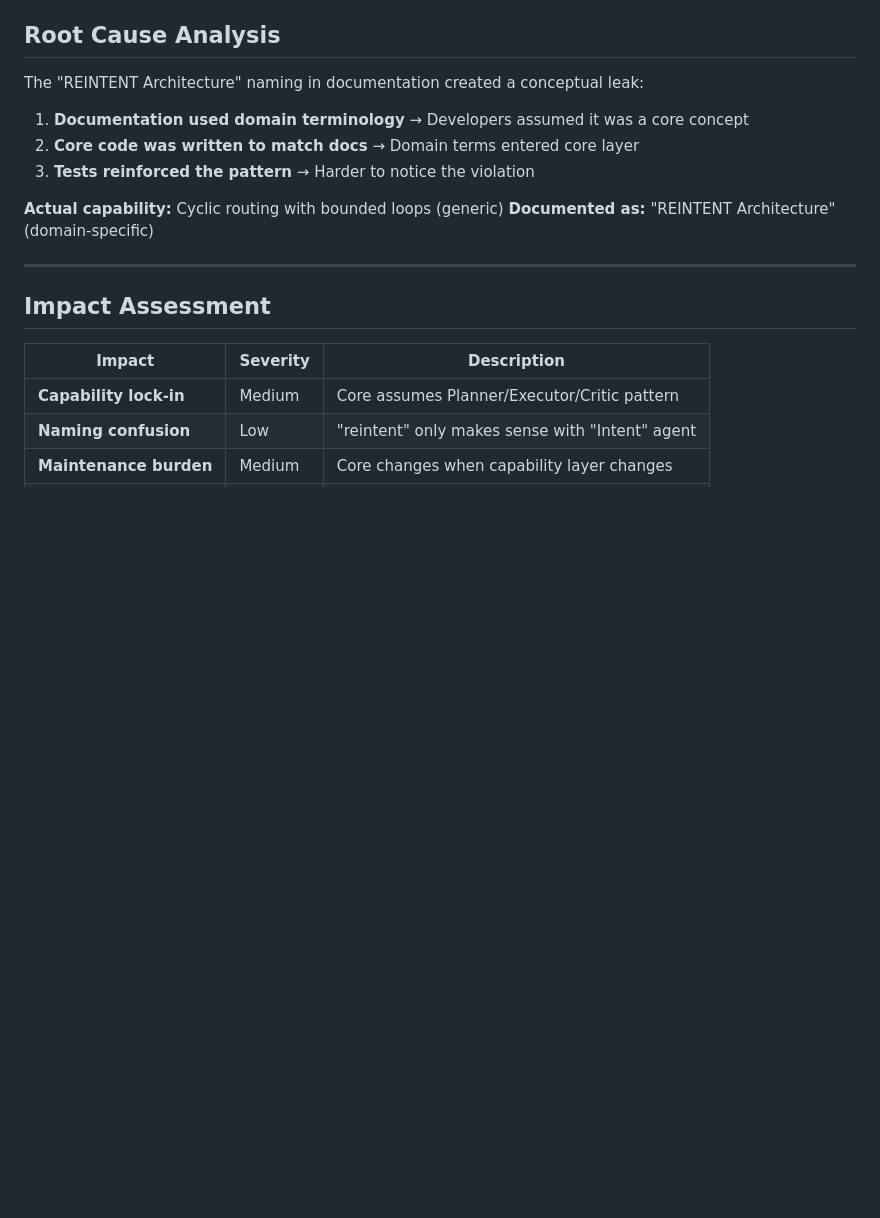
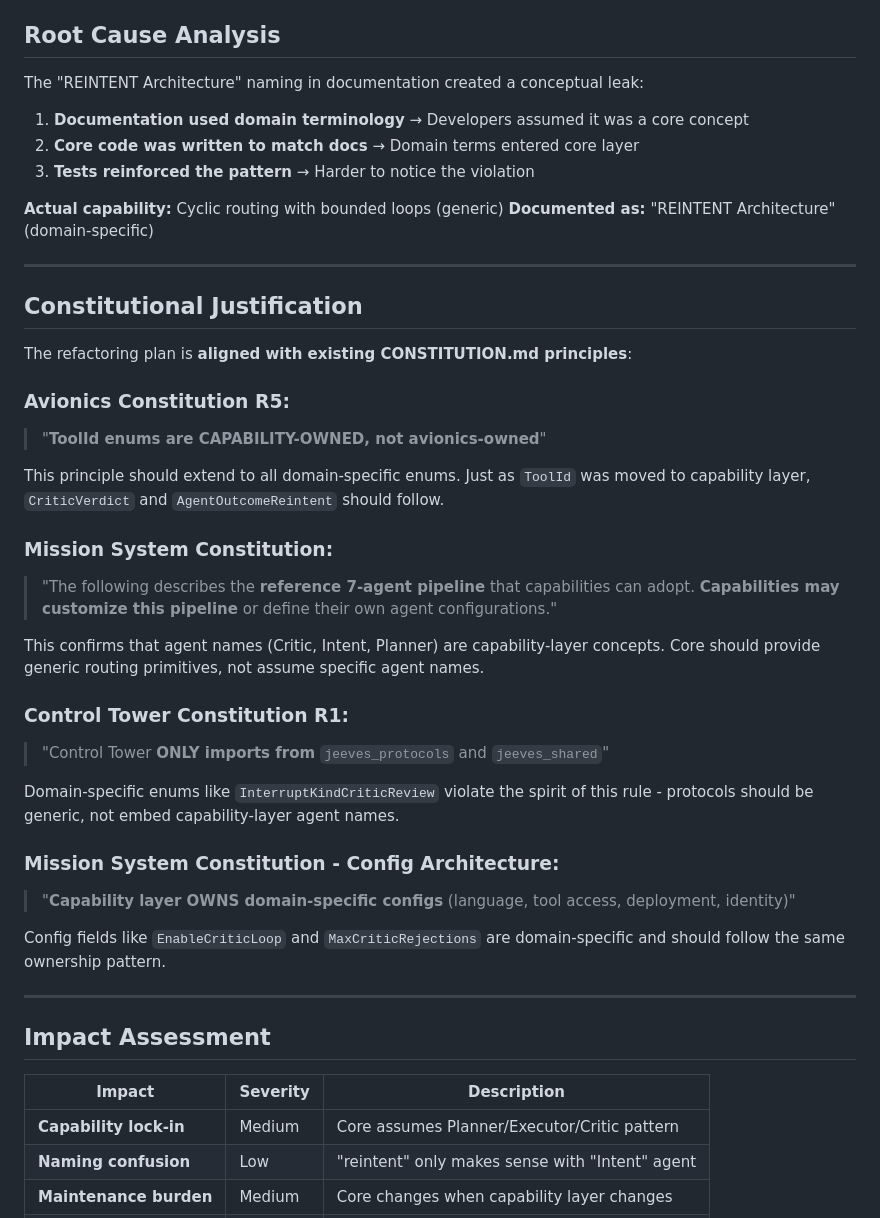
Before and after one commit to Jeeves-Cluster-Organization/jeeves-core, a Markdown page: docs/ARCHITECTURAL_DEBT.md, the part around the change. Rendered like a GitHub page; blank space fills up the shorter version.

Commit message:
docs: add constitutional justification to architectural debt document
- Reference Avionics Constitution R5 (ToolId is capability-owned)
- Reference Mission System Constitution (reference pipeline is customizable)
- Reference Control Tower Constitution R1 (pure abstraction)
- Confirm refactoring plan aligns with existing constitutional principles
- Note: No constitutional constraints on parallel execution

Co-authored-by: myclanker <myclanker@gmail.com>

```diff
--- a/docs/ARCHITECTURAL_DEBT.md
+++ b/docs/ARCHITECTURAL_DEBT.md
@@ -135,6 +135,37 @@ The "REINTENT Architecture" naming in documentation created a conceptual leak:
 
 **Actual capability:** Cyclic routing with bounded loops (generic)
 **Documented as:** "REINTENT Architecture" (domain-specific)
+
+---
+
+## Constitutional Justification
+
+The refactoring plan is **aligned with existing CONSTITUTION.md principles**:
+
+### Avionics Constitution R5:
+> "**ToolId enums are CAPABILITY-OWNED, not avionics-owned**"
+
+This principle should extend to all domain-specific enums. Just as `ToolId` was moved
+to capability layer, `CriticVerdict` and `AgentOutcomeReintent` should follow.
+
+### Mission System Constitution:
+> "The following describes the **reference 7-agent pipeline** that capabilities can adopt.
+> **Capabilities may customize this pipeline** or define their own agent configurations."
+
+This confirms that agent names (Critic, Intent, Planner) are capability-layer concepts.
+Core should provide generic routing primitives, not assume specific agent names.
+
+### Control Tower Constitution R1:
+> "Control Tower **ONLY imports from** `jeeves_protocols` and `jeeves_shared`"
+
+Domain-specific enums like `InterruptKindCriticReview` violate the spirit of this rule -
+protocols should be generic, not embed capability-layer agent names.
+
+### Mission System Constitution - Config Architecture:
+> "**Capability layer OWNS domain-specific configs** (language, tool access, deployment, identity)"
+
+Config fields like `EnableCriticLoop` and `MaxCriticRejections` are domain-specific
+and should follow the same ownership pattern.
 
 ---
 
```
